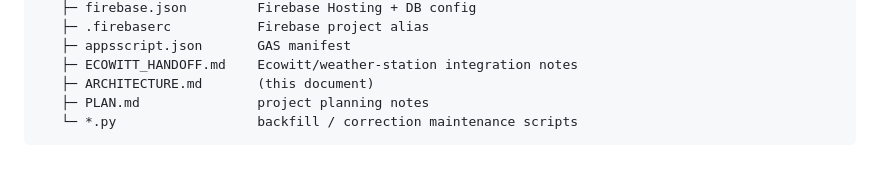
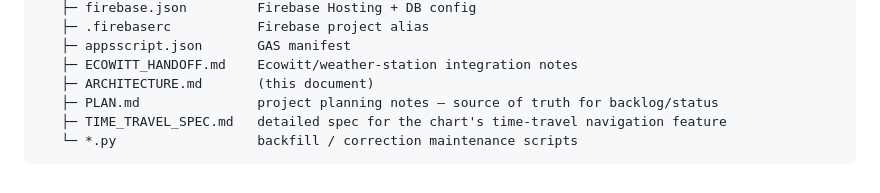
Before and after one commit to BenCourchesne/TemperatureManitou, a Markdown page: ARCHITECTURE.md, the part around the change. GitHub-like rendering.

````diff
--- a/ARCHITECTURE.md
+++ b/ARCHITECTURE.md
@@ -359,6 +359,7 @@ ESPHome/
    ├─ appsscript.json       GAS manifest
    ├─ ECOWITT_HANDOFF.md    Ecowitt/weather-station integration notes
    ├─ ARCHITECTURE.md       (this document)
-   ├─ PLAN.md               project planning notes
+   ├─ PLAN.md               project planning notes — source of truth for backlog/status
+   ├─ TIME_TRAVEL_SPEC.md   detailed spec for the chart's time-travel navigation feature
    └─ *.py                  backfill / correction maintenance scripts
 ```
````
Also changed, not shown: PLAN.md (+8 -2 lines), TIME_TRAVEL_SPEC.md (added, +296 -0 lines).
